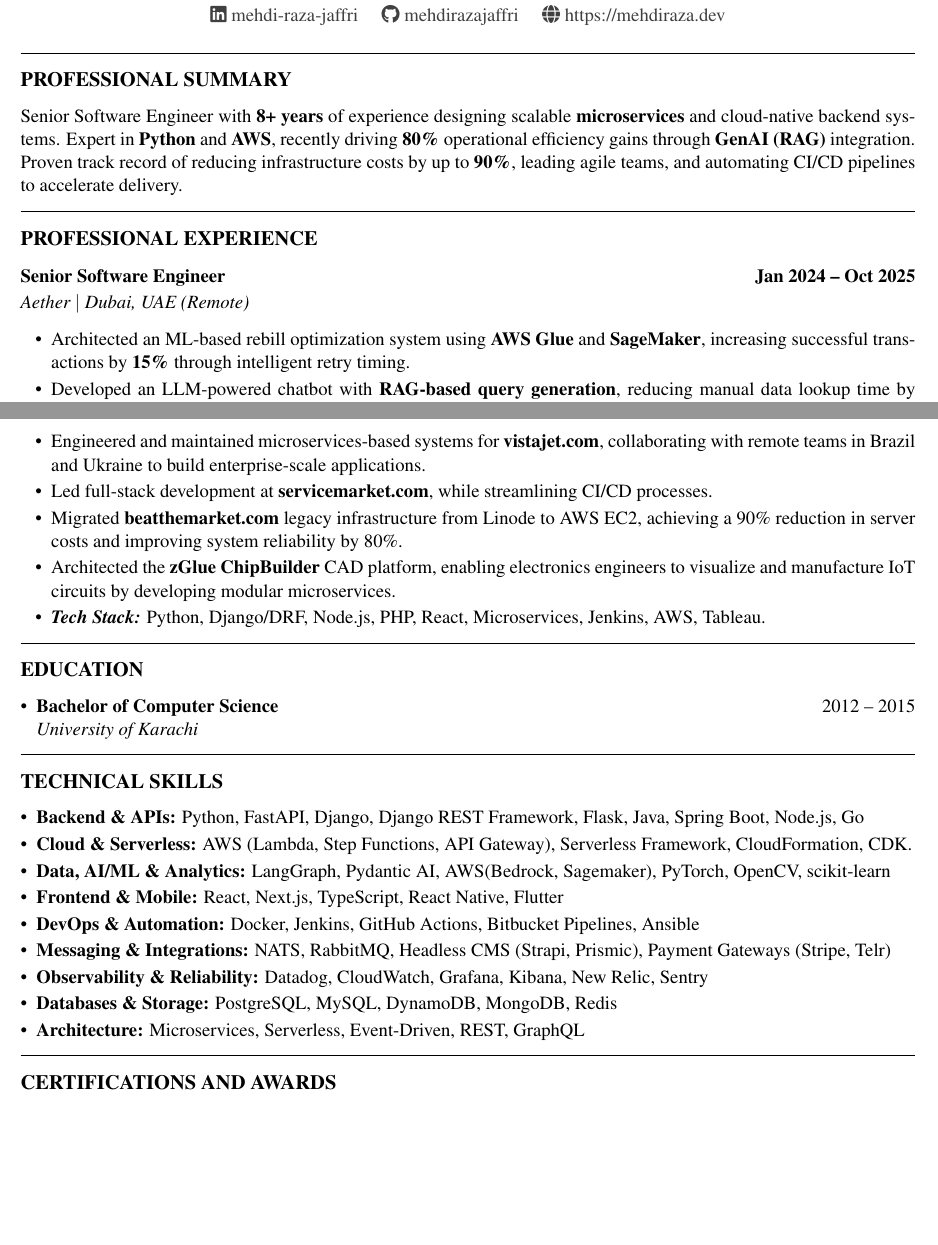
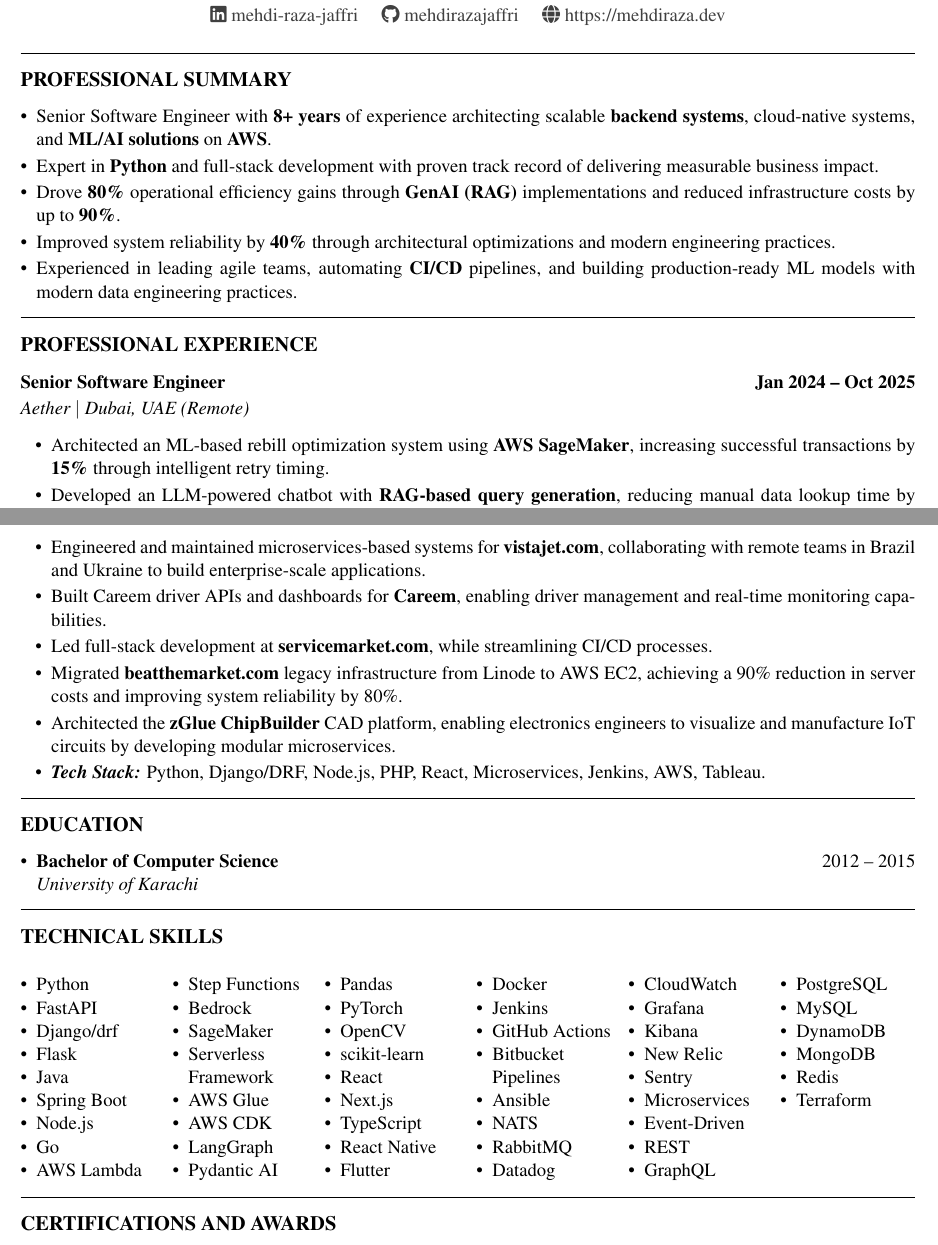
Before and after one commit to mehdirazajaffri/my_cv, a LaTeX document (Mehdi_Raza_Software_Engineer.tex): two parts of pages 1 and 2 of 2, joined at a grey line, cut so that both start at the same text, the shorter picture padded with empty space. Compiled offline with pdfLaTeX.

Commit message:
Updating CV

```diff
--- a/Mehdi_Raza_Software_Engineer.tex
+++ b/Mehdi_Raza_Software_Engineer.tex
@@ -57,7 +57,13 @@
 
 
 \section*{Professional Summary}
-Senior Software Engineer with \textbf{8+ years} of experience designing scalable \textbf{microservices} and cloud-native backend systems. Expert in \textbf{Python} and \textbf{AWS}, recently driving \textbf{80\%} operational efficiency gains through \textbf{GenAI (RAG)} integration. Proven track record of reducing infrastructure costs by up to \textbf{90\%}, leading agile teams, and automating CI/CD pipelines to accelerate delivery.
+\begin{itemize}[leftmargin=*]
+    \item Senior Software Engineer with \textbf{8+ years} of experience architecting scalable \textbf{backend systems}, cloud-native systems, and \textbf{ML/AI solutions} on \textbf{AWS}.
+    \item Expert in \textbf{Python} and full-stack development with proven track record of delivering measurable business impact.
+    \item Drove \textbf{80\%} operational efficiency gains through \textbf{GenAI (RAG)} implementations and reduced infrastructure costs by up to \textbf{90\%}.
+    \item Improved system reliability by \textbf{40\%} through architectural optimizations and modern engineering practices.
+    \item Experienced in leading agile teams, automating \textbf{CI/CD} pipelines, and building production-ready ML models with modern data engineering practices.
+\end{itemize}
 
 
 \section*{Professional Experience}
@@ -66,7 +72,7 @@
 \vspace{-0.6em}
 \textit{Aether $|$ Dubai, UAE (Remote)}
 \begin{itemize}
-    \item Architected an ML-based rebill optimization system using \textbf{AWS Glue} and \textbf{SageMaker}, increasing successful transactions by \textbf{15\%} through intelligent retry timing.
+    \item Architected an ML-based rebill optimization system using \textbf{AWS SageMaker}, increasing successful transactions by \textbf{15\%} through intelligent retry timing.
     \item Developed an LLM-powered chatbot with \textbf{RAG-based query generation}, reducing manual data lookup time by \textbf{80\%} and supporting over 100 internal users with real-time business insights. Deployed fine-tuned LLMs to production using SageMaker endpoints.
     \item Designed and developed \textbf{microservices} based backend systems for e-commerce, memberships, and chat platforms to support scalable and fault-tolerant applications.
     \item Led the implementation of a \textbf{NATS messaging architecture} with clustered configuration, improving system reliability by \textbf{40\%} and reducing latency by \textbf{50\%}.
@@ -113,6 +119,7 @@
 \textit{VentureDive $|$ Karachi, Pakistan}
 \begin{itemize}
     \item Engineered and maintained microservices-based systems for \href{https://vistajet.com}{\textbf{vistajet.com}}, collaborating with remote teams in Brazil and Ukraine to build enterprise-scale applications.
+    \item Built Careem driver APIs and dashboards for \href{https://careem.com}{\textbf{Careem}}, enabling driver management and real-time monitoring capabilities.
     \item Led full-stack development at \href{https://servicemarket.com}{\textbf{servicemarket.com}}, while streamlining CI/CD processes.
     \item Migrated {\textbf{beatthemarket.com}} legacy infrastructure from Linode to AWS EC2, achieving a 90\% reduction in server costs and improving system reliability by 80\%.
     \item Architected the \href{https://www.linkedin.com/company/zglue/}{\textbf{zGlue ChipBuilder}} CAD platform, enabling electronics engineers to visualize and manufacture IoT circuits by developing modular microservices.
@@ -126,17 +133,59 @@
 \end{itemize}
 
 \section*{Technical Skills}
-\begin{itemize}[leftmargin=*]
-    \item \textbf{Backend \& APIs:} Python, FastAPI, Django, Django REST Framework, Flask, Java, Spring Boot, Node.js, Go
-    \item \textbf{Cloud \& Serverless:} AWS (Lambda, Step Functions, API Gateway), Serverless Framework, CloudFormation, CDK.
-    \item \textbf{Data, AI/ML \& Analytics:} LangGraph, Pydantic AI, AWS(Bedrock, Sagemaker), PyTorch, OpenCV, scikit-learn
-    \item \textbf{Frontend \& Mobile:} React, Next.js, TypeScript, React Native, Flutter
-    \item \textbf{DevOps \& Automation:} Docker, Jenkins, GitHub Actions, Bitbucket Pipelines, Ansible
-    \item \textbf{Messaging \& Integrations:} NATS, RabbitMQ, Headless CMS (Strapi, Prismic), Payment Gateways (Stripe, Telr)
-    \item \textbf{Observability \& Reliability:} Datadog, CloudWatch, Grafana, Kibana, New Relic, Sentry
-    \item \textbf{Databases \& Storage:} PostgreSQL, MySQL, DynamoDB, MongoDB, Redis
-    \item \textbf{Architecture:} Microservices, Serverless, Event-Driven, REST, GraphQL
-\end{itemize}
+\begin{multicols}{6}
+    \begin{itemize}[leftmargin=*, noitemsep, topsep=0pt]
+        \item Python
+        \item FastAPI
+        \item Django/drf
+        \item Flask
+        \item Java
+        \item Spring Boot
+        \item Node.js
+        \item Go
+        \item AWS Lambda
+        \item Step Functions
+        \item Bedrock
+        \item SageMaker
+        \item Serverless Framework
+        \item AWS Glue
+        \item AWS CDK
+        \item LangGraph
+        \item Pydantic AI
+        \item Pandas
+        \item PyTorch
+        \item OpenCV
+        \item scikit-learn
+        \item React
+        \item Next.js
+        \item TypeScript
+        \item React Native
+        \item Flutter
+        \item Docker
+        \item Jenkins
+        \item GitHub Actions
+        \item Bitbucket Pipelines
+        \item Ansible
+        \item NATS
+        \item RabbitMQ
+        \item Datadog
+        \item CloudWatch
+        \item Grafana
+        \item Kibana
+        \item New Relic
+        \item Sentry
+        \item Microservices
+        \item Event-Driven
+        \item REST
+        \item GraphQL
+        \item PostgreSQL
+        \item MySQL
+        \item DynamoDB
+        \item MongoDB
+        \item Redis
+        \item Terraform
+    \end{itemize}
+    \end{multicols}
 
 
 \section*{Certifications and Awards}
```
Also changed, not shown: Mehdi_Raza_Software_Engineer.pdf.
